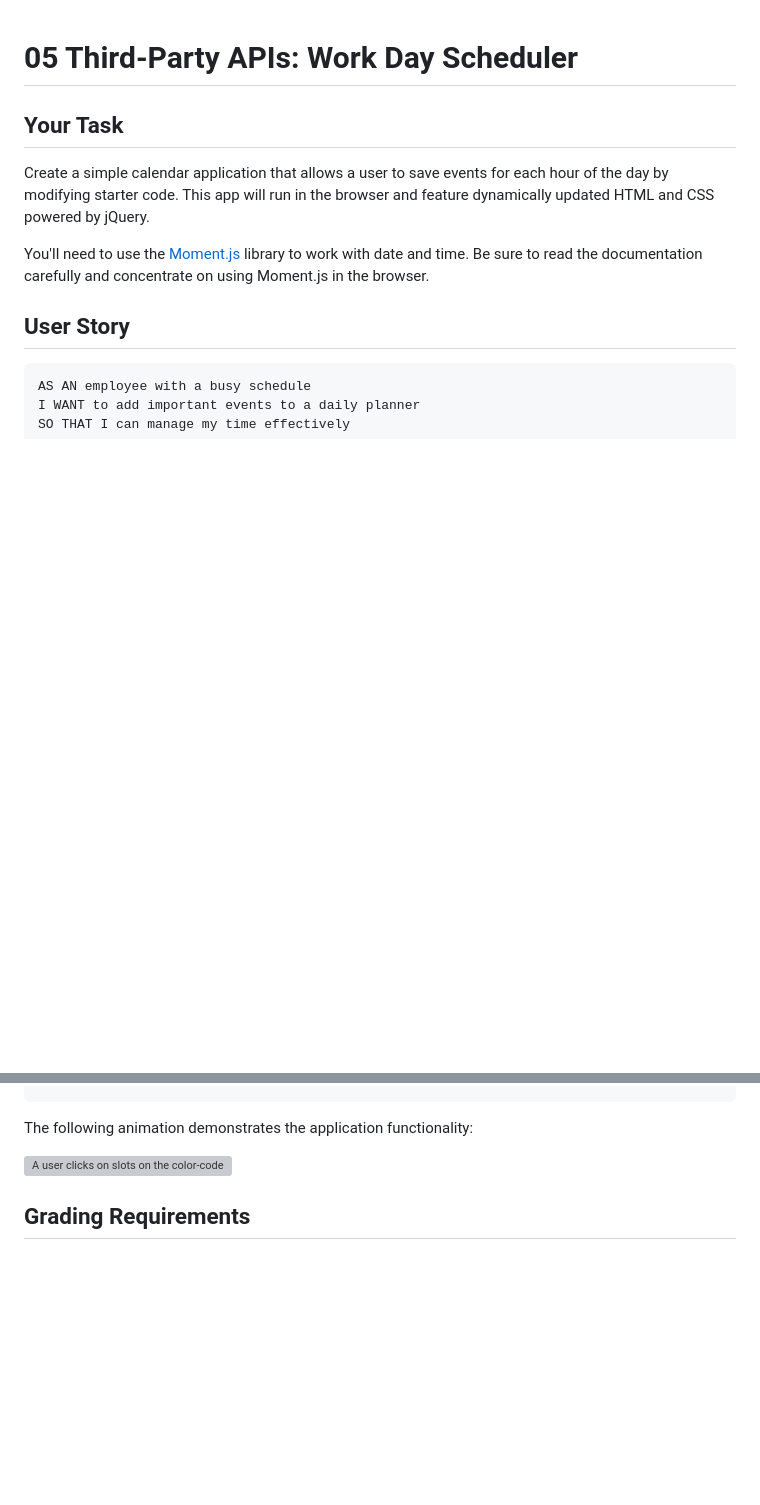
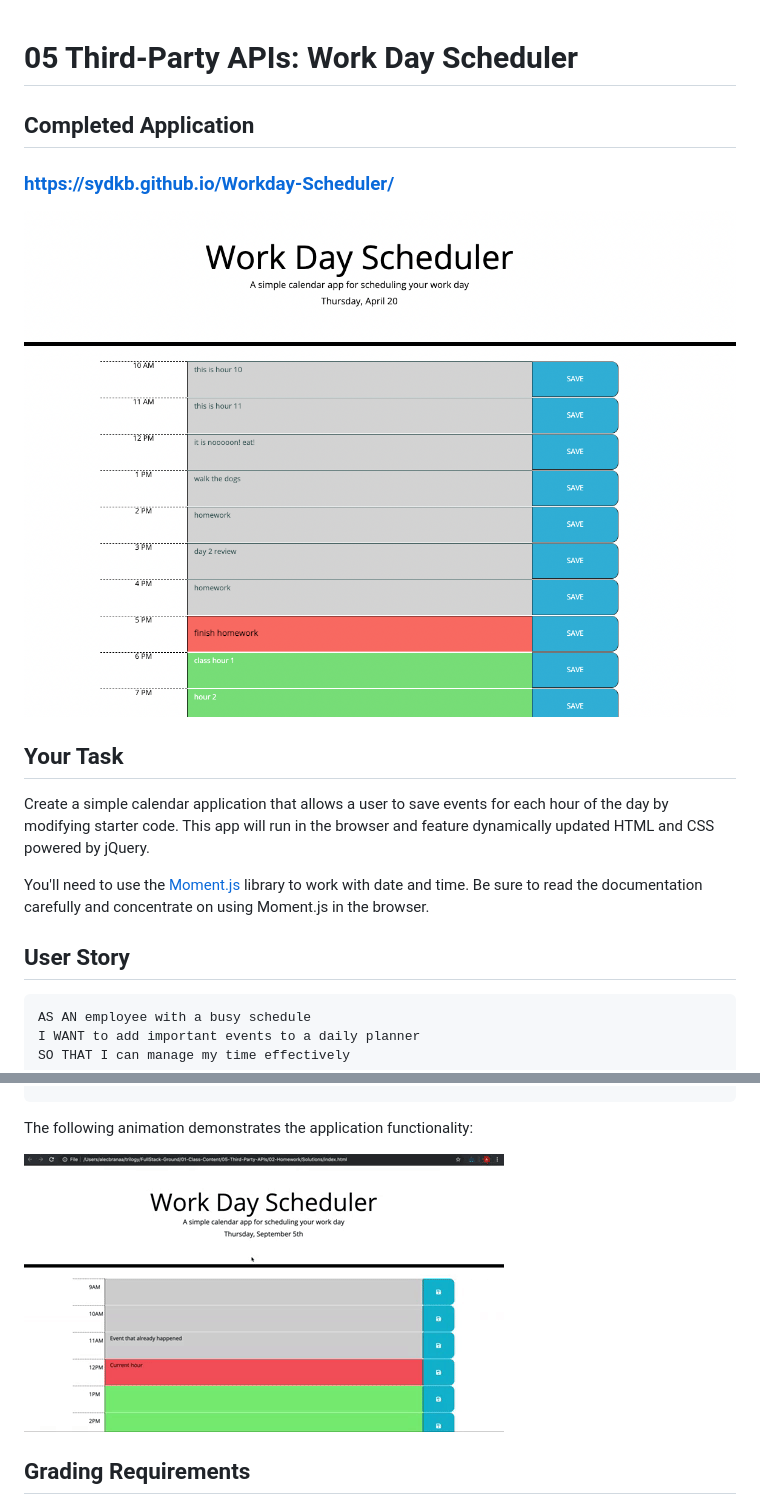
Before and after one commit to sydKB/Workday-Scheduler, a Markdown page: README.md, 2 parts joined by grey strips. Rendered like a GitHub page; pictures changed too: assets/deployed-site.jpg (added); blank space fills up the shorter version; grey boxes are pictures that could not be loaded.

Commit message:
deployment example included

```diff
--- a/README.md
+++ b/README.md
@@ -1,4 +1,8 @@
 # 05 Third-Party APIs: Work Day Scheduler
+
+## Completed Application
+### https://sydkb.github.io/Workday-Scheduler/
+![deployed application example](assets/deployed-site.jpg)
 
 ## Your Task
 
@@ -34,7 +38,7 @@ THEN the saved events persist
 
 The following animation demonstrates the application functionality:
 
-![A user clicks on slots on the color-coded calendar and edits the events.](./Assets/05-third-party-apis-homework-demo.gif)
+![A user clicks on slots on the color-coded calendar and edits the events.](assets/05-third-party-apis-homework-demo.gif)
 
 
 ## Grading Requirements
```
Also changed, not shown: 2 other files.
